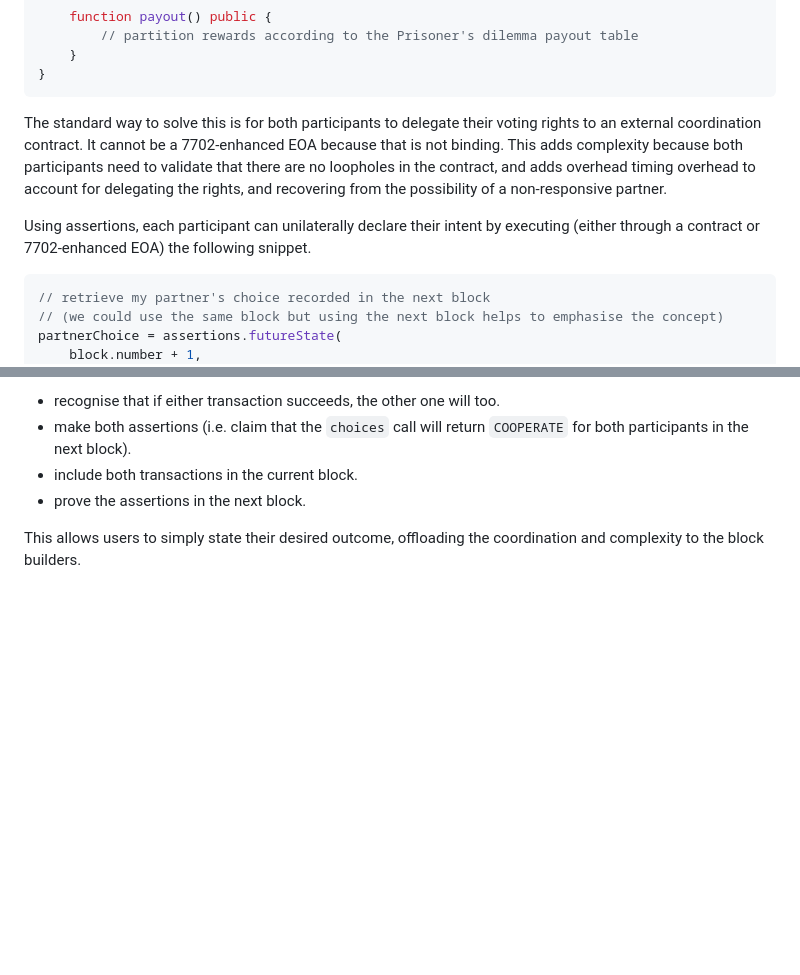
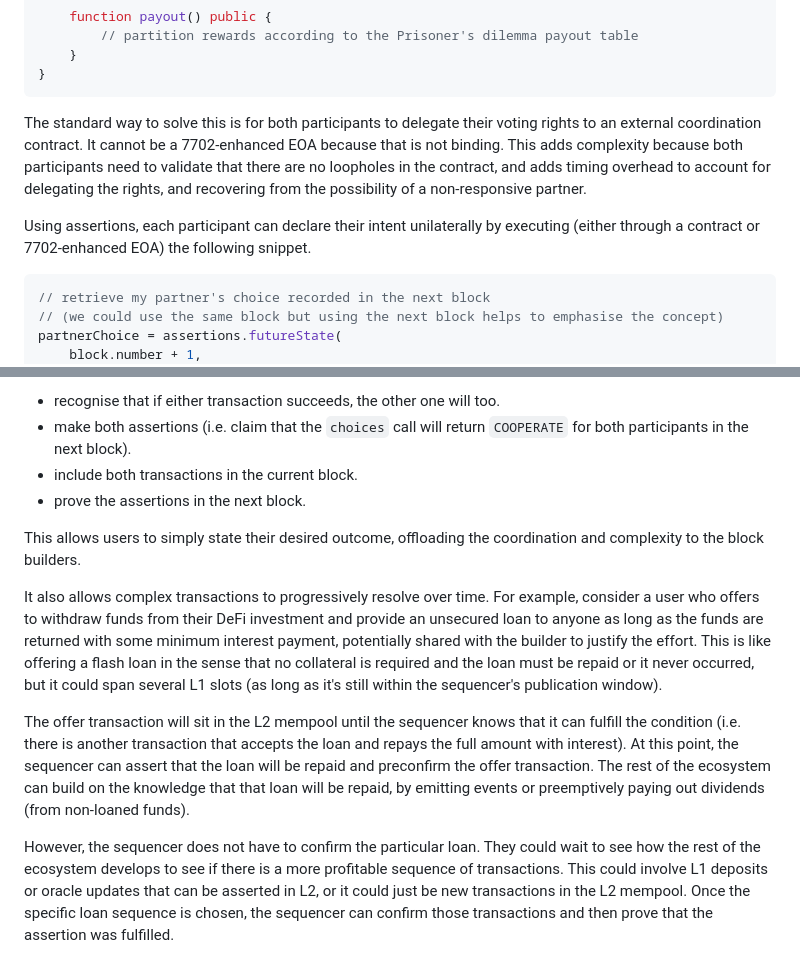
Before and after one commit to OpenZeppelin/minimal-rollup, a Markdown page: documentation/PreemptiveProvableAssertions.md, 2 parts joined by grey strips. Rendered like a GitHub page; blank space fills up the shorter version.

Commit message:
Describe multi-block unsecured loan

````diff
--- a/documentation/PreemptiveProvableAssertions.md
+++ b/documentation/PreemptiveProvableAssertions.md
@@ -149,9 +149,9 @@ contract PrisonersDilemma is IPrisonersDilemma {
 }
 ```
 
-The standard way to solve this is for both participants to delegate their voting rights to an external coordination contract. It cannot be a 7702-enhanced EOA because that is not binding. This adds complexity because both participants need to validate that there are no loopholes in the contract, and adds overhead timing overhead to account for delegating the rights, and recovering from the possibility of a non-responsive partner.
+The standard way to solve this is for both participants to delegate their voting rights to an external coordination contract. It cannot be a 7702-enhanced EOA because that is not binding. This adds complexity because both participants need to validate that there are no loopholes in the contract, and adds timing overhead to account for delegating the rights, and recovering from the possibility of a non-responsive partner.
 
-Using assertions, each participant can unilaterally declare their intent by executing (either through a contract or 7702-enhanced EOA) the following snippet.
+Using assertions, each participant can declare their intent unilaterally by executing (either through a contract or 7702-enhanced EOA) the following snippet.
 
 ```solidity
 // retrieve my partner's choice recorded in the next block
@@ -172,3 +172,9 @@ Assume both participants create and publish such a transaction. The sequencer ca
 - prove the assertions in the next block.
 
 This allows users to simply state their desired outcome, offloading the coordination and complexity to the block builders.
+
+It also allows complex transactions to progressively resolve over time. For example, consider a user who offers to withdraw funds from their DeFi investment and provide an unsecured loan to anyone as long as the funds are returned with some minimum interest payment, potentially shared with the builder to justify the effort. This is like offering a flash loan in the sense that no collateral is required and the loan must be repaid or it never occurred, but it could span several L1 slots (as long as it's still within the sequencer's publication window).
+
+The offer transaction will sit in the L2 mempool until the sequencer knows that it can fulfill the condition (i.e. there is another transaction that accepts the loan and repays the full amount with interest). At this point, the sequencer can assert that the loan will be repaid and preconfirm the offer transaction. The rest of the ecosystem can build on the knowledge that that loan will be repaid, by emitting events or preemptively paying out dividends (from non-loaned funds).
+
+However, the sequencer does not have to confirm the particular loan. They could wait to see how the rest of the ecosystem develops to see if there is a more profitable sequence of transactions. This could involve L1 deposits or oracle updates that can be asserted in L2, or it could just be new transactions in the L2 mempool. Once the specific loan sequence is chosen, the sequencer can confirm those transactions and then prove that the assertion was fulfilled.
````
